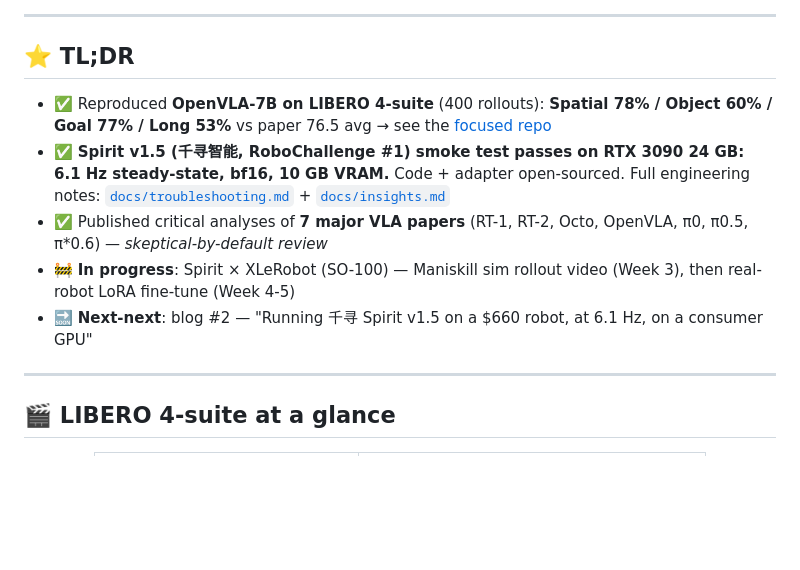
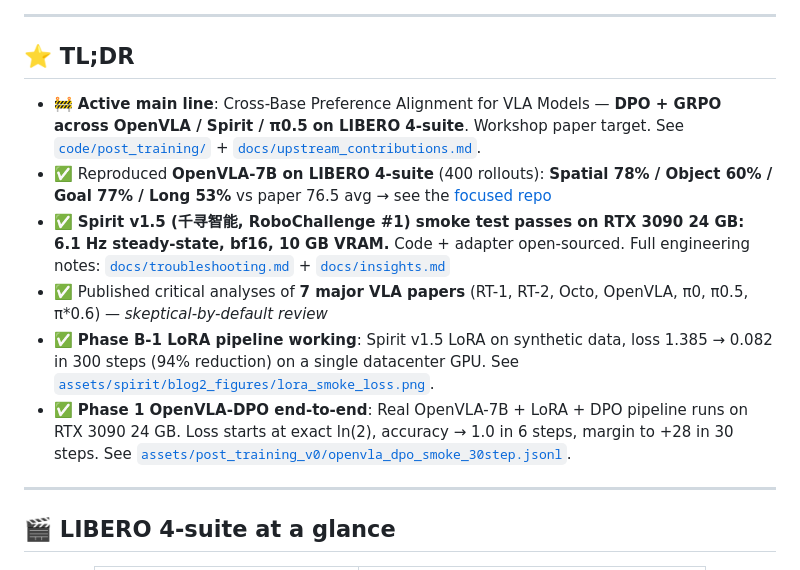
Before and after one commit to lz-googlefycy/vla-lab, a Markdown page: README.md, the part around the change. GitHub-like rendering; blank space fills up the shorter version.

Commit message:
docs: README TL;DR — add v1.5 active main line + Phase B-1/Phase 1 milestones
Promote the v1.5 paper line to the top of TL;DR (first bullet), since
that's now the active research focus. Adds two milestone bullets:

- Phase B-1: Spirit v1.5 LoRA on synthetic data, 94% loss reduction
- Phase 1 (v1.5): real OpenVLA-DPO pipeline 30-step convergence,
  loss ln(2) → 0, accuracy 0 → 1.0, margin → +28

Both visible to anyone who lands on the repo, with direct links to
the JSONL training logs and the smoke loss curve PNG.

Earlier OpenVLA LIBERO + Spirit v1.5 smoke test bullets retained
as foundation evidence.

```diff
--- a/README.md
+++ b/README.md
@@ -24,11 +24,12 @@
 
 ## ⭐ TL;DR
 
+- 🚧 **Active main line**: Cross-Base Preference Alignment for VLA Models — **DPO + GRPO across OpenVLA / Spirit / π0.5 on LIBERO 4-suite**. Workshop paper target. See [`code/post_training/`](code/post_training/) + [`docs/upstream_contributions.md`](docs/upstream_contributions.md).
 - ✅ Reproduced **OpenVLA-7B on LIBERO 4-suite** (400 rollouts): **Spatial 78% / Object 60% / Goal 77% / Long 53%** vs paper 76.5 avg → see the [focused repo](https://github.com/lz-googlefycy/openvla-libero)
 - ✅ **Spirit v1.5 (千寻智能, RoboChallenge #1) smoke test passes on RTX 3090 24 GB: 6.1 Hz steady-state, bf16, 10 GB VRAM.** Code + adapter open-sourced. Full engineering notes: [`docs/troubleshooting.md`](docs/troubleshooting.md) + [`docs/insights.md`](docs/insights.md)
 - ✅ Published critical analyses of **7 major VLA papers** (RT-1, RT-2, Octo, OpenVLA, π0, π0.5, π*0.6) — *skeptical-by-default review*
-- 🚧 **In progress**: Spirit × XLeRobot (SO-100) — Maniskill sim rollout video (Week 3), then real-robot LoRA fine-tune (Week 4-5)
-- 🔜 **Next-next**: blog #2 — "Running 千寻 Spirit v1.5 on a \$660 robot, at 6.1 Hz, on a consumer GPU"
+- ✅ **Phase B-1 LoRA pipeline working**: Spirit v1.5 LoRA on synthetic data, loss 1.385 → 0.082 in 300 steps (94% reduction) on a single datacenter GPU. See [`assets/spirit/blog2_figures/lora_smoke_loss.png`](assets/spirit/blog2_figures/lora_smoke_loss.png).
+- ✅ **Phase 1 OpenVLA-DPO end-to-end**: Real OpenVLA-7B + LoRA + DPO pipeline runs on RTX 3090 24 GB. Loss starts at exact ln(2), accuracy → 1.0 in 6 steps, margin to +28 in 30 steps. See [`assets/post_training_v0/openvla_dpo_smoke_30step.jsonl`](assets/post_training_v0/openvla_dpo_smoke_30step.jsonl).
 
 ---
 
```
